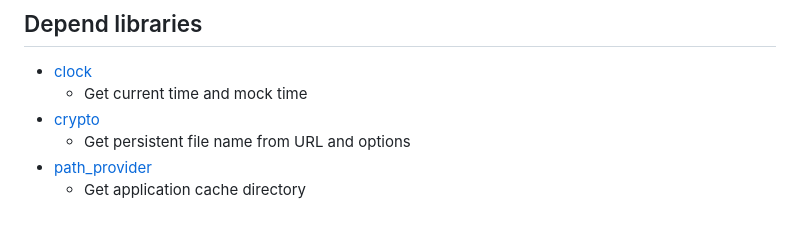
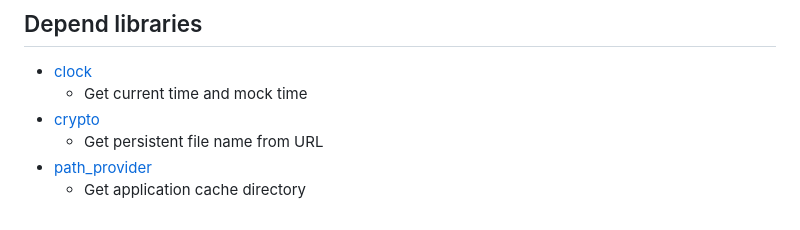
Before and after one commit to koji-1009/taro, a Markdown page: README.md, the part around the change. Drawn GitHub-style.

Commit message:
docs: describe the cache file name as derived from the URL only
TaroLoaderStorage names the cache file with sha256 of the URL; request
headers and other options are not part of it.

Co-Authored-By: Claude Opus 5.5 <noreply@anthropic.com>

```diff
--- a/README.md
+++ b/README.md
@@ -218,6 +218,6 @@ If a native cache directory exists, such as Android or iOS, use [path_provider](
 * [clock](https://pub.dev/packages/clock)
   * Get current time and mock time
 * [crypto](https://pub.dev/packages/crypto)
-  * Get persistent file name from URL and options
+  * Get persistent file name from URL
 * [path_provider](https://pub.dev/packages/path_provider)
   * Get application cache directory
```
